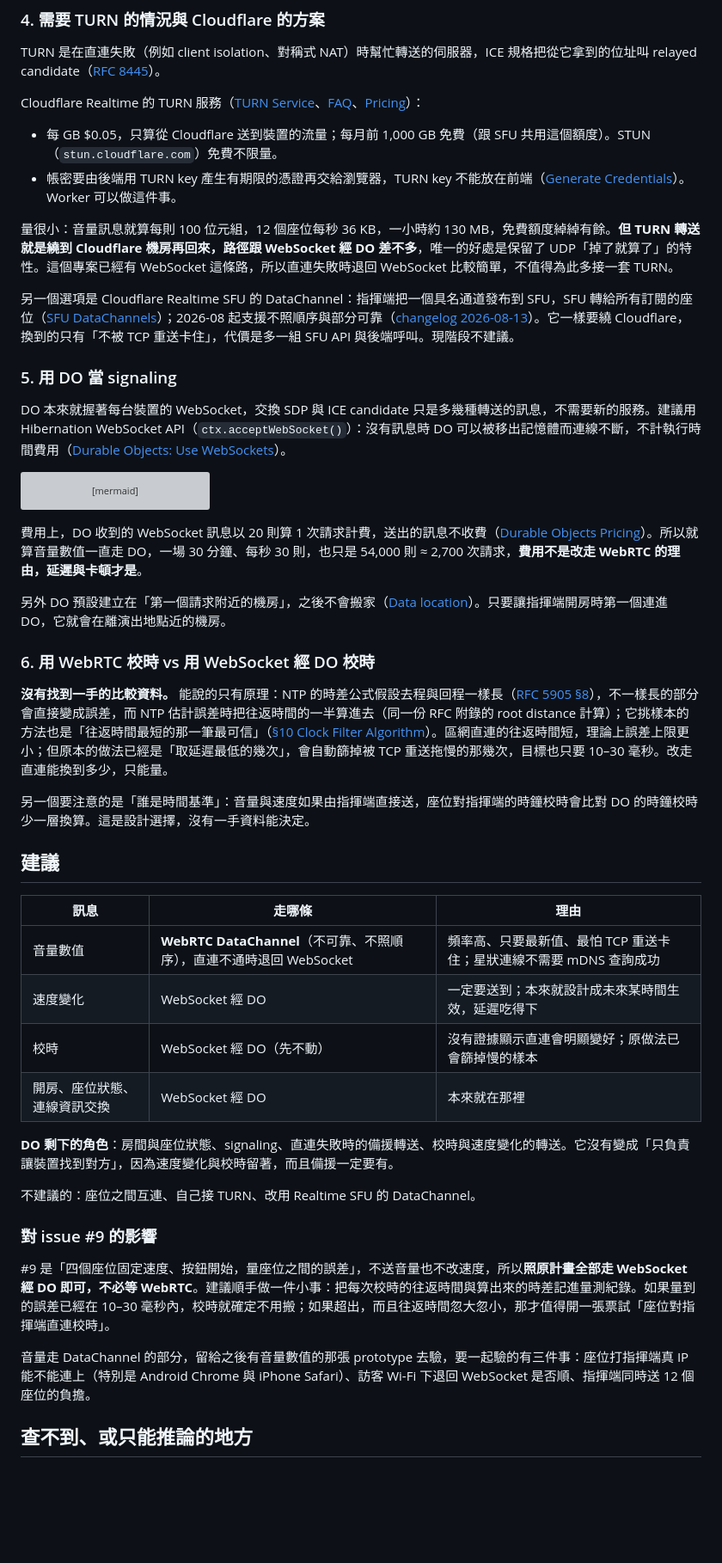
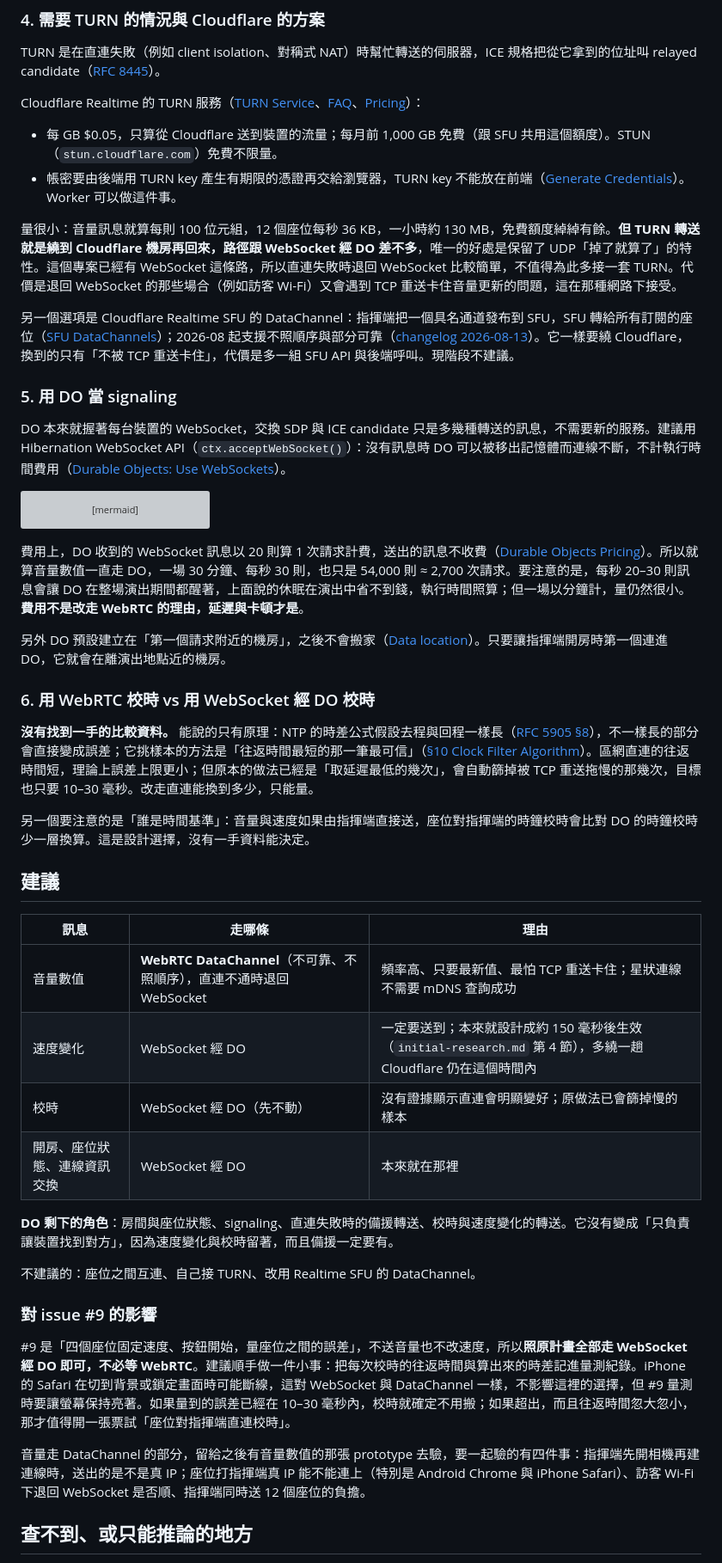
Before and after one commit to yurenju/turca, a Markdown page: docs/research/webrtc.md, the part around one of its changes. Shown at 86% size. Drawn GitHub-style; blank space fills up the shorter version; grey boxes are pictures that could not be loaded.

````diff
--- a/docs/research/webrtc.md
+++ b/docs/research/webrtc.md
@@ -84,7 +88,7 @@ Cloudflare Realtime 的 TURN 服務（[TURN Service](https://developers.cloudfla
 - 每 GB $0.05，只算從 Cloudflare 送到裝置的流量；每月前 1,000 GB 免費（跟 SFU 共用這個額度）。STUN（`stun.cloudflare.com`）免費不限量。
 - 帳密要由後端用 TURN key 產生有期限的憑證再交給瀏覽器，TURN key 不能放在前端（[Generate Credentials](https://developers.cloudflare.com/realtime/turn/generate-credentials/)）。Worker 可以做這件事。
 
-量很小：音量訊息就算每則 100 位元組，12 個座位每秒 36 KB，一小時約 130 MB，免費額度綽綽有餘。**但 TURN 轉送就是繞到 Cloudflare 機房再回來，路徑跟 WebSocket 經 DO 差不多**，唯一的好處是保留了 UDP「掉了就算了」的特性。這個專案已經有 WebSocket 這條路，所以直連失敗時退回 WebSocket 比較簡單，不值得為此多接一套 TURN。
+量很小：音量訊息就算每則 100 位元組，12 個座位每秒 36 KB，一小時約 130 MB，免費額度綽綽有餘。**但 TURN 轉送就是繞到 Cloudflare 機房再回來，路徑跟 WebSocket 經 DO 差不多**，唯一的好處是保留了 UDP「掉了就算了」的特性。這個專案已經有 WebSocket 這條路，所以直連失敗時退回 WebSocket 比較簡單，不值得為此多接一套 TURN。代價是退回 WebSocket 的那些場合（例如訪客 Wi-Fi）又會遇到 TCP 重送卡住音量更新的問題，這在那種網路下接受。
 
 另一個選項是 Cloudflare Realtime SFU 的 DataChannel：指揮端把一個具名通道發布到 SFU，SFU 轉給所有訂閱的座位（[SFU DataChannels](https://developers.cloudflare.com/realtime/sfu/features/datachannels/)）；2026-08 起支援不照順序與部分可靠（[changelog 2026-08-13](https://developers.cloudflare.com/changelog/post/2026-08-13-datachannels-reliability-ordering/)）。它一樣要繞 Cloudflare，換到的只有「不被 TCP 重送卡住」，代價是多一組 SFU API 與後端呼叫。現階段不建議。
 
@@ -107,13 +111,13 @@ sequenceDiagram
     Note over S,C: 通了：音量走 DataChannel<br/>不通：音量繼續走 WebSocket 經 DO
 ```
 
-費用上，DO 收到的 WebSocket 訊息以 20 則算 1 次請求計費，送出的訊息不收費（[Durable Objects Pricing](https://developers.cloudflare.com/durable-objects/platform/pricing/)）。所以就算音量數值一直走 DO，一場 30 分鐘、每秒 30 則，也只是 54,000 則 ≈ 2,700 次請求，**費用不是改走 WebRTC 的理由，延遲與卡頓才是**。
+費用上，DO 收到的 WebSocket 訊息以 20 則算 1 次請求計費，送出的訊息不收費（[Durable Objects Pricing](https://developers.cloudflare.com/durable-objects/platform/pricing/)）。所以就算音量數值一直走 DO，一場 30 分鐘、每秒 30 則，也只是 54,000 則 ≈ 2,700 次請求。要注意的是，每秒 20–30 則訊息會讓 DO 在整場演出期間都醒著，上面說的休眠在演出中省不到錢，執行時間照算；但一場以分鐘計，量仍然很小。**費用不是改走 WebRTC 的理由，延遲與卡頓才是**。
 
 另外 DO 預設建立在「第一個請求附近的機房」，之後不會搬家（[Data location](https://developers.cloudflare.com/durable-objects/reference/data-location/)）。只要讓指揮端開房時第一個連進 DO，它就會在離演出地點近的機房。
 
 ### 6. 用 WebRTC 校時 vs 用 WebSocket 經 DO 校時
 
-**沒有找到一手的比較資料。** 能說的只有原理：NTP 的時差公式假設去程與回程一樣長（[RFC 5905 §8](https://www.rfc-editor.org/rfc/rfc5905.html#section-8)），不一樣長的部分會直接變成誤差，而 NTP 估計誤差時把往返時間的一半算進去（同一份 RFC 附錄的 root distance 計算）；它挑樣本的方法也是「往返時間最短的那一筆最可信」（[§10 Clock Filter Algorithm](https://www.rfc-editor.org/rfc/rfc5905.html#section-10)）。區網直連的往返時間短，理論上誤差上限更小；但原本的做法已經是「取延遲最低的幾次」，會自動篩掉被 TCP 重送拖慢的那幾次，目標也只要 10–30 毫秒。改走直連能換到多少，只能量。
+**沒有找到一手的比較資料。** 能說的只有原理：NTP 的時差公式假設去程與回程一樣長（[RFC 5905 §8](https://www.rfc-editor.org/rfc/rfc5905.html#section-8)），不一樣長的部分會直接變成誤差；它挑樣本的方法是「往返時間最短的那一筆最可信」（[§10 Clock Filter Algorithm](https://www.rfc-editor.org/rfc/rfc5905.html#section-10)）。區網直連的往返時間短，理論上誤差上限更小；但原本的做法已經是「取延遲最低的幾次」，會自動篩掉被 TCP 重送拖慢的那幾次，目標也只要 10–30 毫秒。改走直連能換到多少，只能量。
 
 另一個要注意的是「誰是時間基準」：音量與速度如果由指揮端直接送，座位對指揮端的時鐘校時會比對 DO 的時鐘校時少一層換算。這是設計選擇，沒有一手資料能決定。
 
@@ -122,7 +126,7 @@ sequenceDiagram
 | 訊息 | 走哪條 | 理由 |
 | --- | --- | --- |
 | 音量數值 | **WebRTC DataChannel**（不可靠、不照順序），直連不通時退回 WebSocket | 頻率高、只要最新值、最怕 TCP 重送卡住；星狀連線不需要 mDNS 查詢成功 |
-| 速度變化 | WebSocket 經 DO | 一定要送到；本來就設計成未來某時間生效，延遲吃得下 |
+| 速度變化 | WebSocket 經 DO | 一定要送到；本來就設計成約 150 毫秒後生效（`initial-research.md` 第 4 節），多繞一趟 Cloudflare 仍在這個時間內 |
 | 校時 | WebSocket 經 DO（先不動） | 沒有證據顯示直連會明顯變好；原做法已會篩掉慢的樣本 |
 | 開房、座位狀態、連線資訊交換 | WebSocket 經 DO | 本來就在那裡 |
 
@@ -132,9 +136,9 @@ sequenceDiagram
 
 ### 對 issue #9 的影響
 
-#9 是「四個座位固定速度、按鈕開始，量座位之間的誤差」，不送音量也不改速度，所以**照原計畫全部走 WebSocket 經 DO 即可，不必等 WebRTC**。建議順手做一件小事：把每次校時的往返時間與算出來的時差記進量測紀錄。如果量到的誤差已經在 10–30 毫秒內，校時就確定不用搬；如果超出，而且往返時間忽大忽小，那才值得開一張票試「座位對指揮端直連校時」。
+#9 是「四個座位固定速度、按鈕開始，量座位之間的誤差」，不送音量也不改速度，所以**照原計畫全部走 WebSocket 經 DO 即可，不必等 WebRTC**。建議順手做一件小事：把每次校時的往返時間與算出來的時差記進量測紀錄。iPhone 的 Safari 在切到背景或鎖定畫面時可能斷線，這對 WebSocket 與 DataChannel 一樣，不影響這裡的選擇，但 #9 量測時要讓螢幕保持亮著。如果量到的誤差已經在 10–30 毫秒內，校時就確定不用搬；如果超出，而且往返時間忽大忽小，那才值得開一張票試「座位對指揮端直連校時」。
 
-音量走 DataChannel 的部分，留給之後有音量數值的那張 prototype 去驗，要一起驗的有三件事：座位打指揮端真 IP 能不能連上（特別是 Android Chrome 與 iPhone Safari）、訪客 Wi-Fi 下退回 WebSocket 是否順、指揮端同時送 12 個座位的負擔。
+音量走 DataChannel 的部分，留給之後有音量數值的那張 prototype 去驗，要一起驗的有四件事：指揮端先開相機再建連線時，送出的是不是真 IP；座位打指揮端真 IP 能不能連上（特別是 Android Chrome 與 iPhone Safari）、訪客 Wi-Fi 下退回 WebSocket 是否順、指揮端同時送 12 個座位的負擔。
 
 ## 查不到、或只能推論的地方
 
````
Also changed, not shown: other parts of docs/research/webrtc.md (+10 -5 lines).
